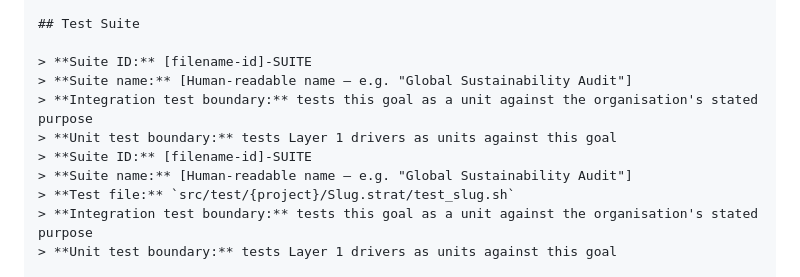
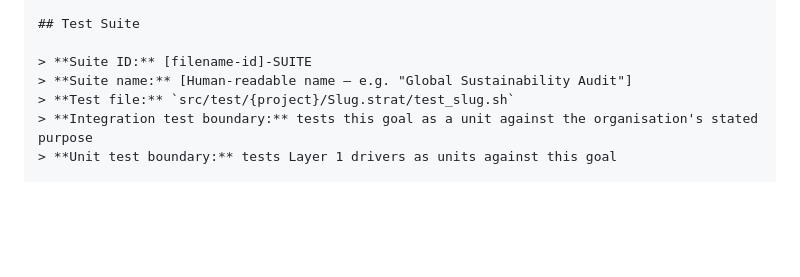
Before and after one commit to hanasaki/hanaden-bwrap-enhanced, a Markdown page: docs/doc-templates/20260816-035418-506403-7916-a3c7-c69d39d29f20-GoalStrategyTmpl.tmpl-0.0.1.md, the part around the change. Drawn GitHub-style; blank space fills up the shorter version.

```diff
--- a/docs/doc-templates/20260816-035418-506403-7916-a3c7-c69d39d29f20-GoalStrategyTmpl.tmpl-0.0.1.md
+++ b/docs/doc-templates/20260816-035418-506403-7916-a3c7-c69d39d29f20-GoalStrategyTmpl.tmpl-0.0.1.md
@@ -137,10 +137,6 @@ tdd:
 
 > **Suite ID:** [filename-id]-SUITE
 > **Suite name:** [Human-readable name — e.g. "Global Sustainability Audit"]
-> **Integration test boundary:** tests this goal as a unit against the organisation's stated purpose
-> **Unit test boundary:** tests Layer 1 drivers as units against this goal
-> **Suite ID:** [filename-id]-SUITE
-> **Suite name:** [Human-readable name — e.g. "Global Sustainability Audit"]
 > **Test file:** `src/test/{project}/Slug.strat/test_slug.sh`
 > **Integration test boundary:** tests this goal as a unit against the organisation's stated purpose
 > **Unit test boundary:** tests Layer 1 drivers as units against this goal
```
Also changed, not shown: docs/doc-templates/20260816-035418-673000-72e4-a2e5-fbacfb28adcd-DriverMotivationTmpl.tmpl-0.0.1.md (+27 -0 lines).
